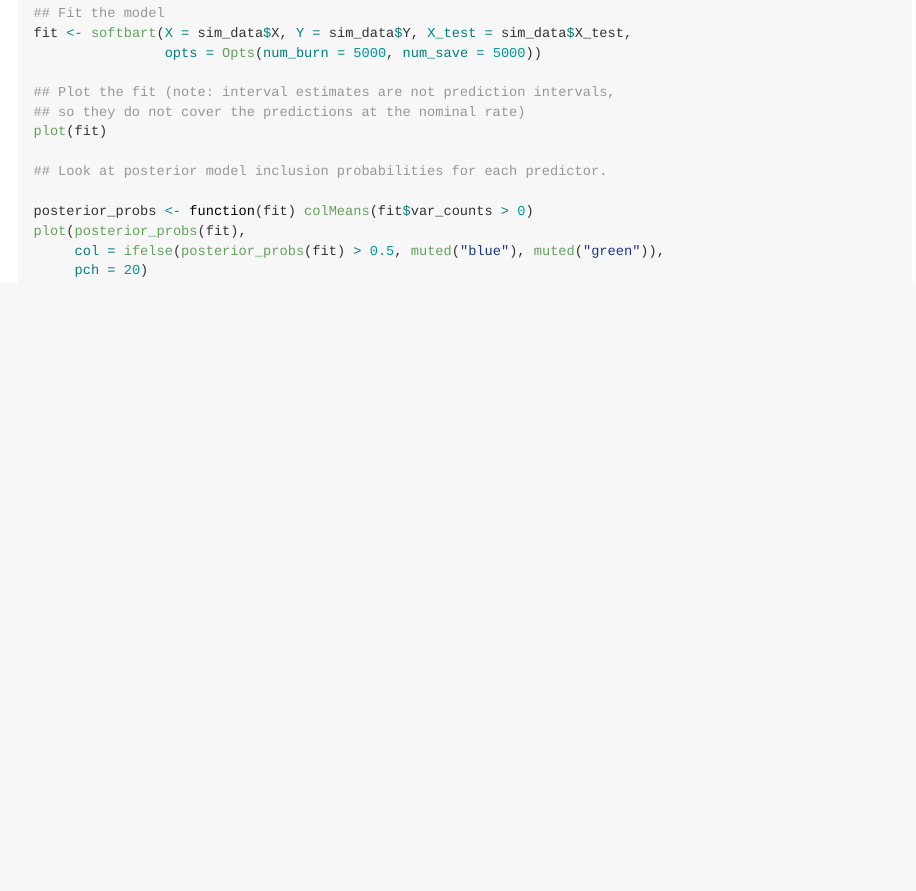
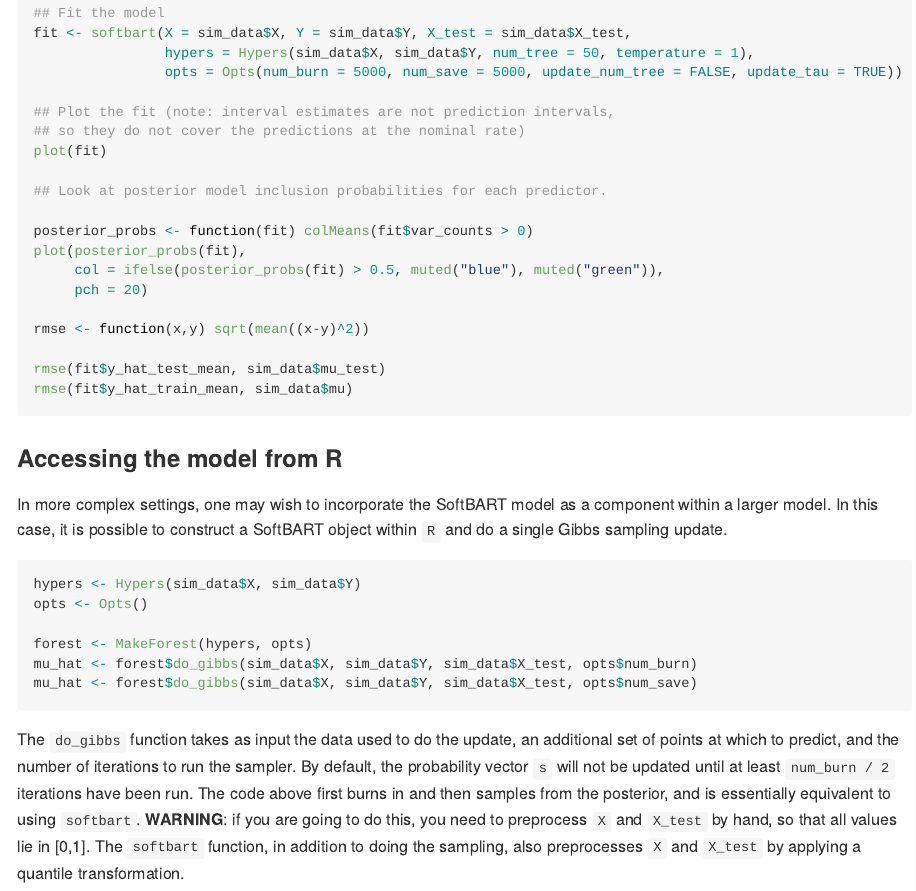
Before and after one commit to theodds/SoftBART, an R Markdown document (README.Rmd): the page in a window 1100 px wide, from 1190 px down. The pictures show the output file README.md that the author committed with the source, drawn offline in the style of GitHub.

Commit message:
Making the external calls a little bit easier

````diff
--- a/README.Rmd
+++ b/README.Rmd
@@ -82,3 +82,17 @@ rmse(fit$y_hat_test_mean, sim_data$mu_test)
 rmse(fit$y_hat_train_mean, sim_data$mu)
 
 ```
+### Accessing the model from R
+
+In more complex settings, one may wish to incorporate the SoftBART model as a component within a larger model. In this case, it is possible to construct a SoftBART object within `R` and do a single Gibbs sampling update.
+
+```{r external_model, eval = FALSE}
+hypers <- Hypers(sim_data$X, sim_data$Y)
+opts <- Opts()
+
+forest <- MakeForest(hypers, opts)
+mu_hat <- forest$do_gibbs(sim_data$X, sim_data$Y, sim_data$X_test, opts$num_burn)
+mu_hat <- forest$do_gibbs(sim_data$X, sim_data$Y, sim_data$X_test, opts$num_save)
+```
+
+The `do_gibbs` function takes as input the data used to do the update, an additional set of points at which to predict, and the number of iterations to run the sampler. By default, the probability vector `s` will not be updated until at least `num_burn / 2` iterations have been run. The code above first burns in and then samples from the posterior, and is essentially equivalent to using `softbart`. **WARNING**: if you are going to do this, you need to preprocess `X` and `X_test` by hand, so that all values lie in [0,1]. The `softbart` function, in addition to doing the sampling, also preprocesses `X` and `X_test` by applying a quantile transformation.
````
Also changed, not shown: R/SoftBart.R (+5 -0 lines), README.md, 2 other files.
